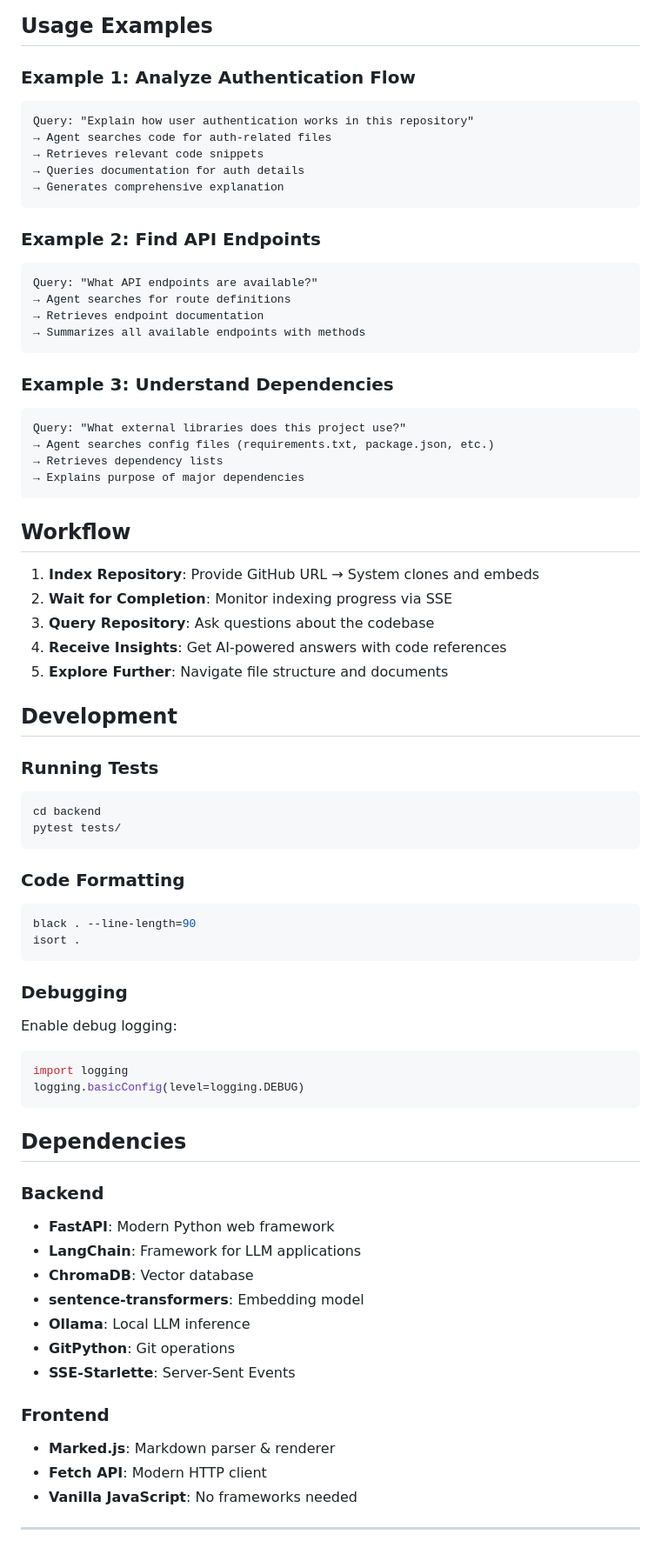
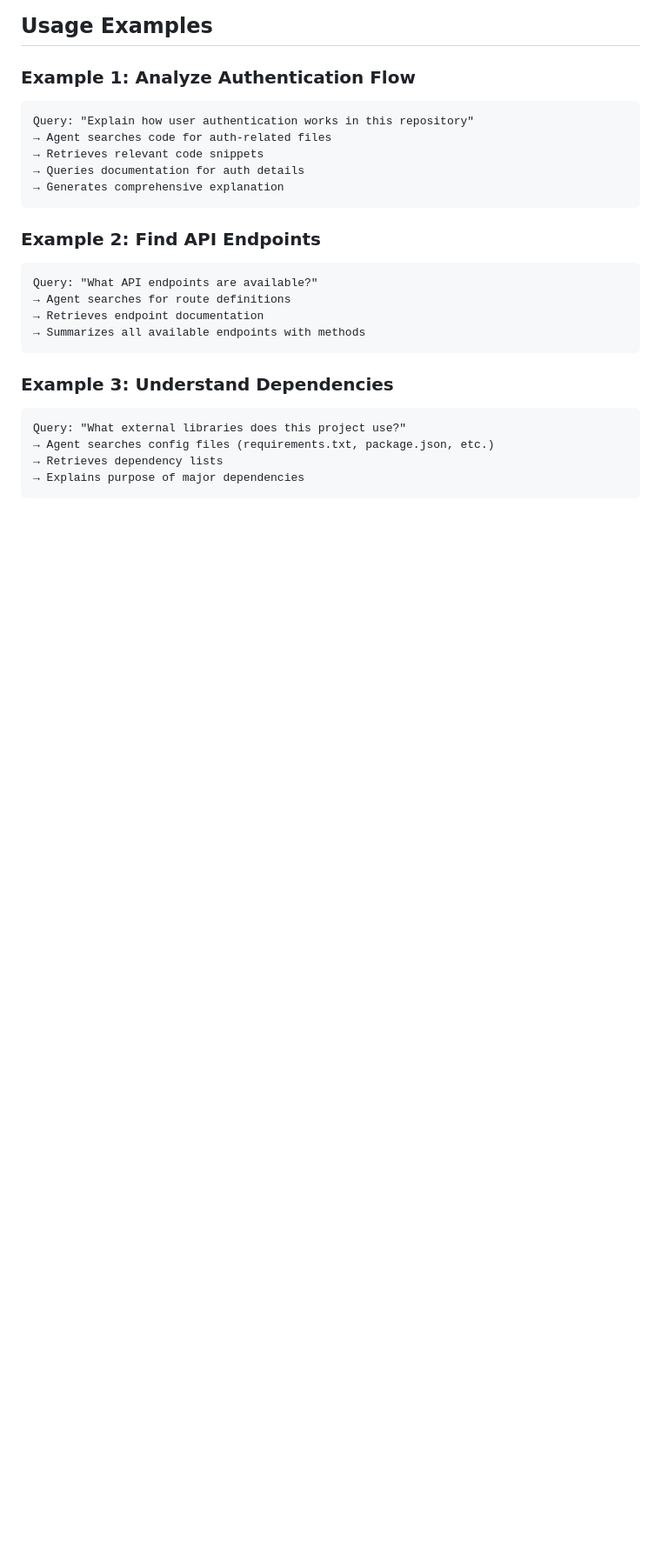
Before and after one commit to thepadmashali17/GitHub-Repository-Intelligence-System, a Markdown page: README.md, the part around one of its changes. Shown at 87% size. Drawn GitHub-style; blank space fills up the shorter version.

Commit message:
Update README.md
Removed detailed API endpoints and key components sections from the README.

````diff
--- a/README.md
+++ b/README.md
@@ -286,54 +167,3 @@ Query: "What external libraries does this project use?"
 → Retrieves dependency lists
 → Explains purpose of major dependencies
 ```
-
-## Workflow
-
-1. **Index Repository**: Provide GitHub URL → System clones and embeds
-2. **Wait for Completion**: Monitor indexing progress via SSE
-3. **Query Repository**: Ask questions about the codebase
-4. **Receive Insights**: Get AI-powered answers with code references
-5. **Explore Further**: Navigate file structure and documents
-
-## Development
-
-### Running Tests
-
-```bash
-cd backend
-pytest tests/
-```
-
-### Code Formatting
-
-```bash
-black . --line-length=90
-isort .
-```
-
-### Debugging
-
-Enable debug logging:
-
-```python
-import logging
-logging.basicConfig(level=logging.DEBUG)
-```
-
-## Dependencies
-
-### Backend
-- **FastAPI**: Modern Python web framework
-- **LangChain**: Framework for LLM applications
-- **ChromaDB**: Vector database
-- **sentence-transformers**: Embedding model
-- **Ollama**: Local LLM inference
-- **GitPython**: Git operations
-- **SSE-Starlette**: Server-Sent Events
-
-### Frontend
-- **Marked.js**: Markdown parser & renderer
-- **Fetch API**: Modern HTTP client
-- **Vanilla JavaScript**: No frameworks needed
-
----
````
Also changed, not shown: other parts of README.md (+0 -119 lines).
